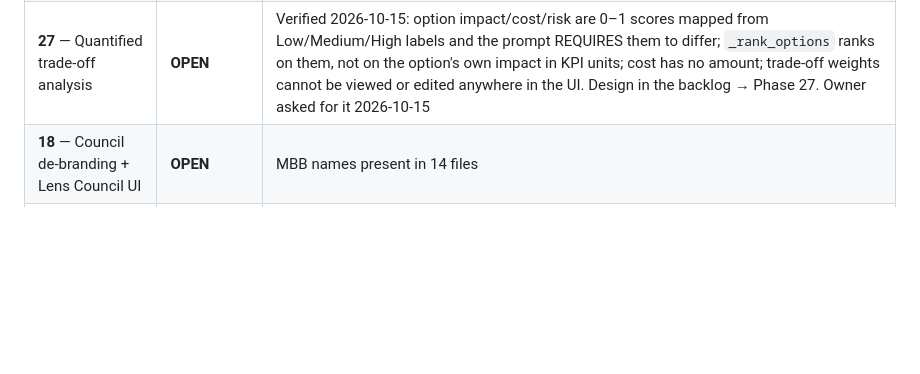
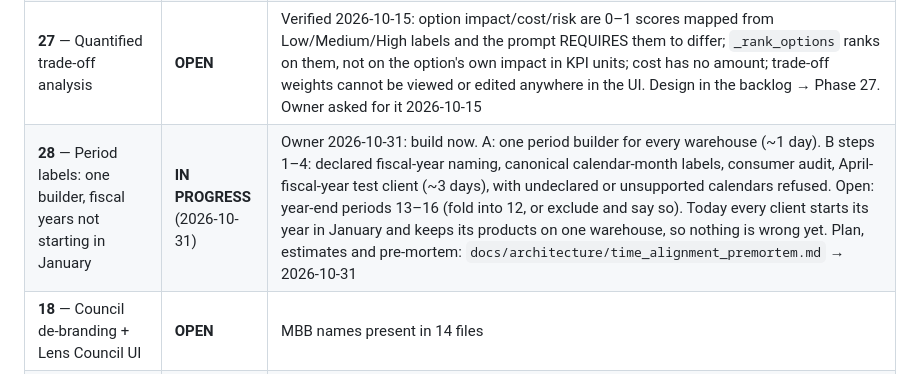
Before and after one commit to barrylellis1/Agent9-HERMES, a Markdown page: DEVELOPMENT_PLAN.md, the part around the change. Drawn GitHub-style; blank space fills up the shorter version.

```diff
--- a/DEVELOPMENT_PLAN.md
+++ b/DEVELOPMENT_PLAN.md
@@ -253,6 +253,7 @@ tree is what makes `git status` unreadable on restart.
 | **25 step 1** — canonical `period_key` | **SHIPPED** (2026-09-18) | `TimeFilter.period_key_expr`/`period_key_grain`; DPA resolves via `_resolve_time_spec`; 4 new tests, 1692 passing. **Live-verified against BigQuery**: both products emit identical `YYYY-MM` keys; `sales_order_count` returns 9 trend rows where it returned none. SA's 3 hand-rolled copies deliberately untouched (live sparkline path) |
 | **26** — Named period comparisons | **IN PROGRESS** | 2026-10-17: the owner ruled on nine product choices Claude had made during the step 2–3 build without asking (`docs/architecture/period_comparisons_decisions.md`); step 3f reworks the build to match, before steps 4–6. Steps 1–3 built 2026-10-15/16: the ten comparisons' spans; the settings and the threshold rename; and the agents read named comparisons (Situation Awareness stops at the latest month with actuals, the card settings hold readings with a reason, Deep Analysis measures the card's own spans). Lubricants and Apex cards unchanged; Hess fixed. Owner 2026-10-15: follow financial and operational conventions; a card needs more than one month of evidence (month comparisons never raise one by default, YoY does, quarter may), and these are per-client tuning, so step 2 makes them data product settings with those defaults. No schema migration. Production: deploy the code, then sync all four clients' registries (owner go-ahead). Next: steps 4–6 (registry editor, onboarding, dashboard control and labels). Design in the backlog → Phase 26 |
 | **27** — Quantified trade-off analysis | **OPEN** | Verified 2026-10-15: option impact/cost/risk are 0–1 scores mapped from Low/Medium/High labels and the prompt REQUIRES them to differ; `_rank_options` ranks on them, not on the option's own impact in KPI units; cost has no amount; trade-off weights cannot be viewed or edited anywhere in the UI. Design in the backlog → Phase 27. Owner asked for it 2026-10-15 |
+| **28** — Period labels: one builder, fiscal years not starting in January | **IN PROGRESS** (2026-10-31) | Owner 2026-10-31: build now. A: one period builder for every warehouse (~1 day). B steps 1–4: declared fiscal-year naming, canonical calendar-month labels, consumer audit, April-fiscal-year test client (~3 days), with undeclared or unsupported calendars refused. Open: year-end periods 13–16 (fold into 12, or exclude and say so). Today every client starts its year in January and keeps its products on one warehouse, so nothing is wrong yet. Plan, estimates and pre-mortem: `docs/architecture/time_alignment_premortem.md` → 2026-10-31 |
 | **18** — Council de-branding + Lens Council UI | **OPEN** | MBB names present in 14 files |
 | **11I-D** — PIB alert-type differentiation | **PARTIAL** | 11I-A/B/C shipped; D remaining |
 | **11H** — DA seasonal decomposition | **PARTIAL** | effect size + outlier shipped; decomposition absent |
```
Also changed, not shown: docs/architecture/time_alignment_premortem.md (+68 -0 lines).
